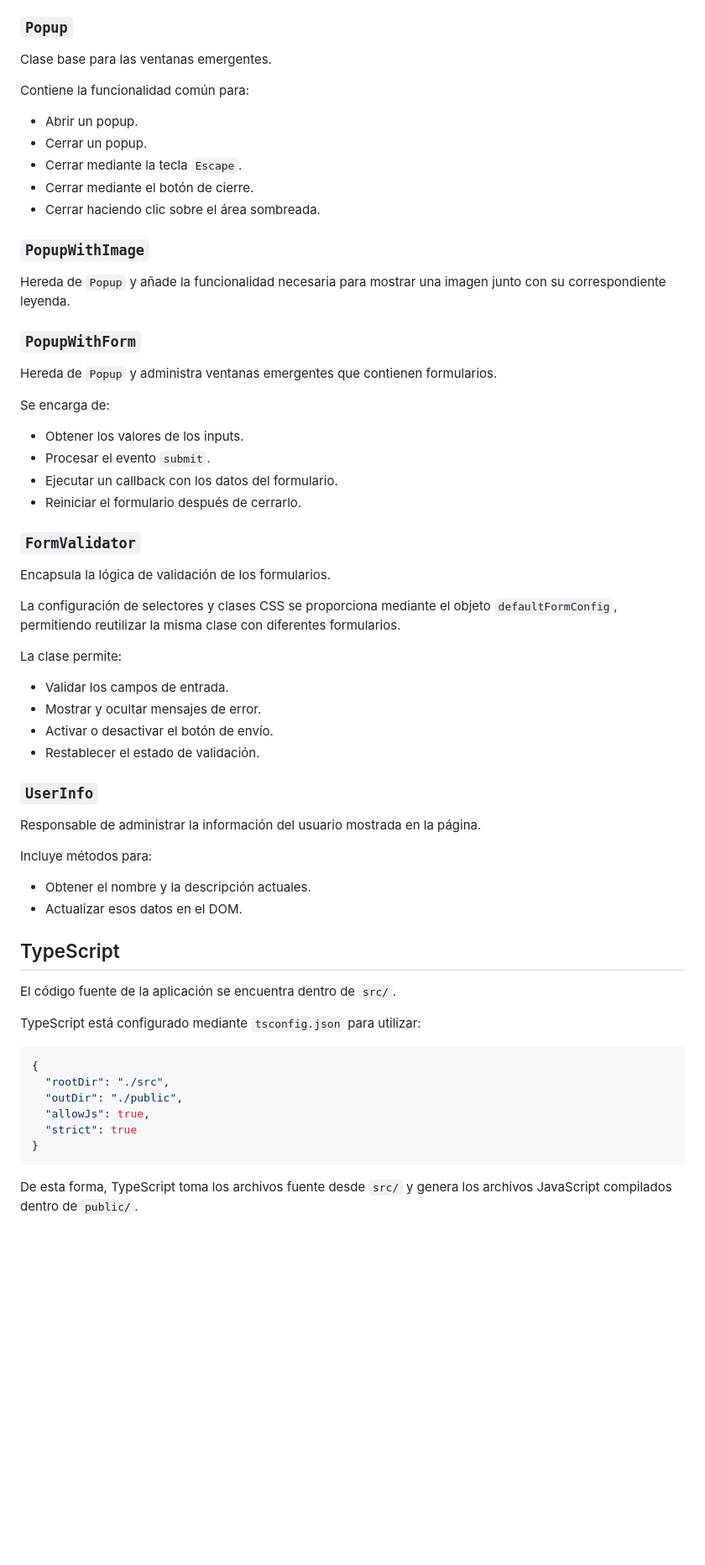
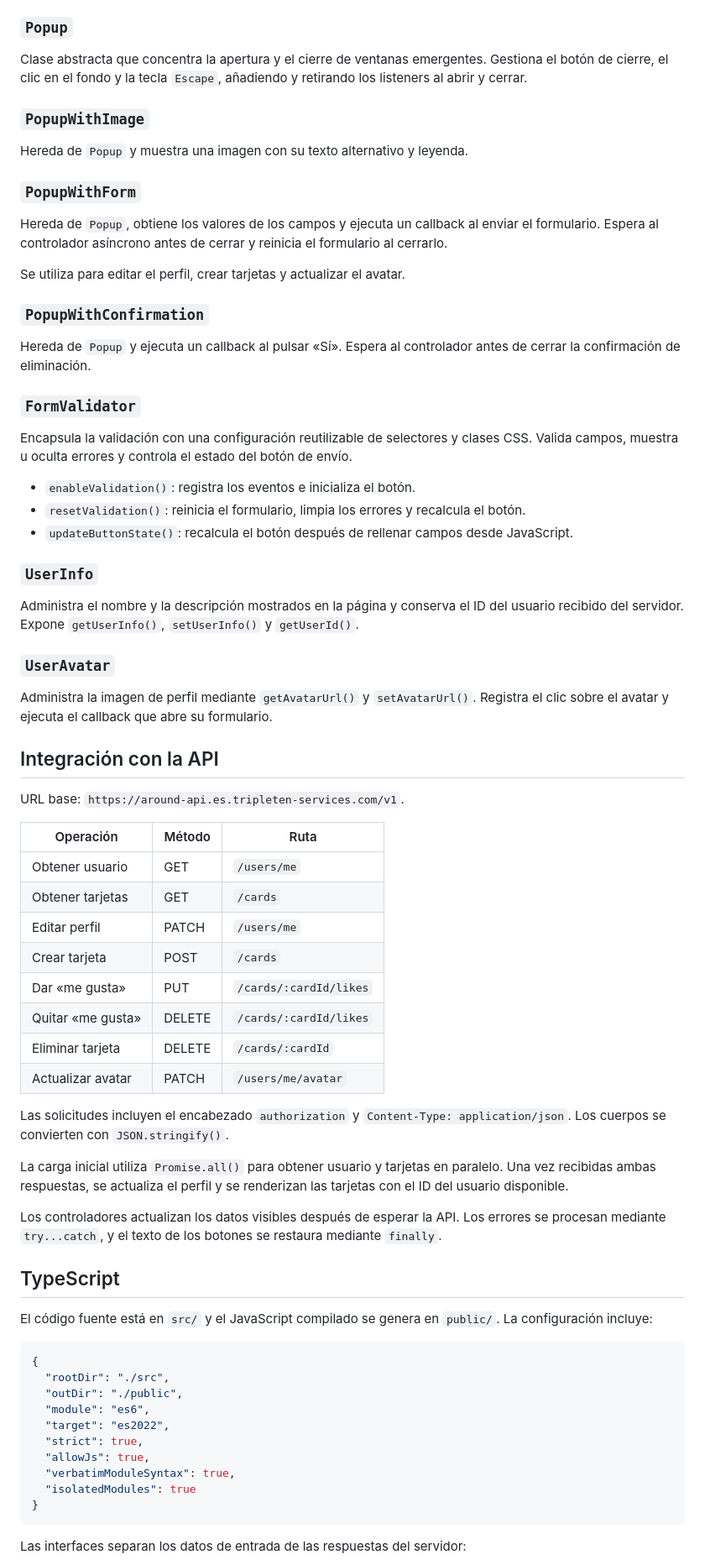
Before and after one commit to diechilui86/web_project_around, a Markdown page: README.md, the part around one of its changes. Shown at 84% size. Rendered like a GitHub page; blank space fills up the shorter version.

````diff
--- a/README.md
+++ b/README.md
@@ -64,67 +63,75 @@ La clase utiliza genéricos de TypeScript (`Section<T>`) para poder trabajar con
 
 ### `Popup`
 
-Clase base para las ventanas emergentes.
-
-Contiene la funcionalidad común para:
-
-- Abrir un popup.
-- Cerrar un popup.
-- Cerrar mediante la tecla `Escape`.
-- Cerrar mediante el botón de cierre.
-- Cerrar haciendo clic sobre el área sombreada.
+Clase abstracta que concentra la apertura y el cierre de ventanas emergentes. Gestiona el botón de cierre, el clic en el fondo y la tecla `Escape`, añadiendo y retirando los listeners al abrir y cerrar.
 
 ### `PopupWithImage`
 
-Hereda de `Popup` y añade la funcionalidad necesaria para mostrar una imagen junto con su correspondiente leyenda.
+Hereda de `Popup` y muestra una imagen con su texto alternativo y leyenda.
 
 ### `PopupWithForm`
 
-Hereda de `Popup` y administra ventanas emergentes que contienen formularios.
+Hereda de `Popup`, obtiene los valores de los campos y ejecuta un callback al enviar el formulario. Espera al controlador asíncrono antes de cerrar y reinicia el formulario al cerrarlo.
 
-Se encarga de:
+Se utiliza para editar el perfil, crear tarjetas y actualizar el avatar.
 
-- Obtener los valores de los inputs.
-- Procesar el evento `submit`.
-- Ejecutar un callback con los datos del formulario.
-- Reiniciar el formulario después de cerrarlo.
+### `PopupWithConfirmation`
+
+Hereda de `Popup` y ejecuta un callback al pulsar «Sí». Espera al controlador antes de cerrar la confirmación de eliminación.
 
 ### `FormValidator`
 
-Encapsula la lógica de validación de los formularios.
+Encapsula la validación con una configuración reutilizable de selectores y clases CSS. Valida campos, muestra u oculta errores y controla el estado del botón de envío.
 
-La configuración de selectores y clases CSS se proporciona mediante el objeto `defaultFormConfig`, permitiendo reutilizar la misma clase con diferentes formularios.
-
-La clase permite:
-
-- Validar los campos de entrada.
-- Mostrar y ocultar mensajes de error.
-- Activar o desactivar el botón de envío.
-- Restablecer el estado de validación.
+- `enableValidation()`: registra los eventos e inicializa el botón.
+- `resetValidation()`: reinicia el formulario, limpia los errores y recalcula el botón.
+- `updateButtonState()`: recalcula el botón después de rellenar campos desde JavaScript.
 
 ### `UserInfo`
 
-Responsable de administrar la información del usuario mostrada en la página.
+Administra el nombre y la descripción mostrados en la página y conserva el ID del usuario recibido del servidor. Expone `getUserInfo()`, `setUserInfo()` y `getUserId()`.
 
-Incluye métodos para:
+### `UserAvatar`
 
-- Obtener el nombre y la descripción actuales.
-- Actualizar esos datos en el DOM.
+Administra la imagen de perfil mediante `getAvatarUrl()` y `setAvatarUrl()`. Registra el clic sobre el avatar y ejecuta el callback que abre su formulario.
+
+## Integración con la API
+
+URL base: `https://around-api.es.tripleten-services.com/v1`.
+
+| Operación | Método | Ruta |
+| --- | --- | --- |
+| Obtener usuario | GET | `/users/me` |
+| Obtener tarjetas | GET | `/cards` |
+| Editar perfil | PATCH | `/users/me` |
+| Crear tarjeta | POST | `/cards` |
+| Dar «me gusta» | PUT | `/cards/:cardId/likes` |
+| Quitar «me gusta» | DELETE | `/cards/:cardId/likes` |
+| Eliminar tarjeta | DELETE | `/cards/:cardId` |
+| Actualizar avatar | PATCH | `/users/me/avatar` |
+
+Las solicitudes incluyen el encabezado `authorization` y `Content-Type: application/json`. Los cuerpos se convierten con `JSON.stringify()`.
+
+La carga inicial utiliza `Promise.all()` para obtener usuario y tarjetas en paralelo. Una vez recibidas ambas respuestas, se actualiza el perfil y se renderizan las tarjetas con el ID del usuario disponible.
+
+Los controladores actualizan los datos visibles después de esperar la API. Los errores se procesan mediante `try...catch`, y el texto de los botones se restaura mediante `finally`.
 
 ## TypeScript
 
-El código fuente de la aplicación se encuentra dentro de `src/`.
-
-TypeScript está configurado mediante `tsconfig.json` para utilizar:
+El código fuente está en `src/` y el JavaScript compilado se genera en `public/`. La configuración incluye:
 
 ```json
 {
   "rootDir": "./src",
   "outDir": "./public",
+  "module": "es6",
+  "target": "es2022",
+  "strict": true,
   "allowJs": true,
-  "strict": true
+  "verbatimModuleSyntax": true,
+  "isolatedModules": true
 }
 ```
 
-De esta forma, TypeScript toma los archivos fuente desde `src/` y genera los archivos JavaScript compilados dentro de `public/`.
+Las interfaces separan los datos de entrada de las respuestas del servidor:
 
````
Also changed, not shown: other parts of README.md (+102 -116 lines).
